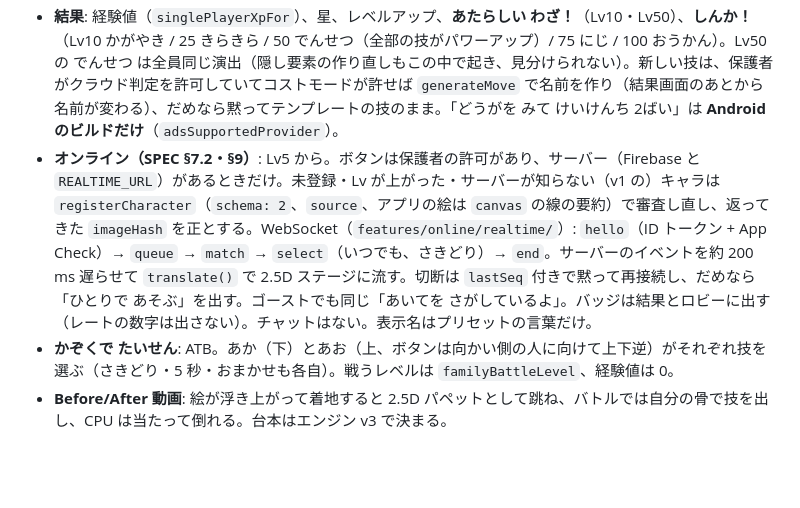
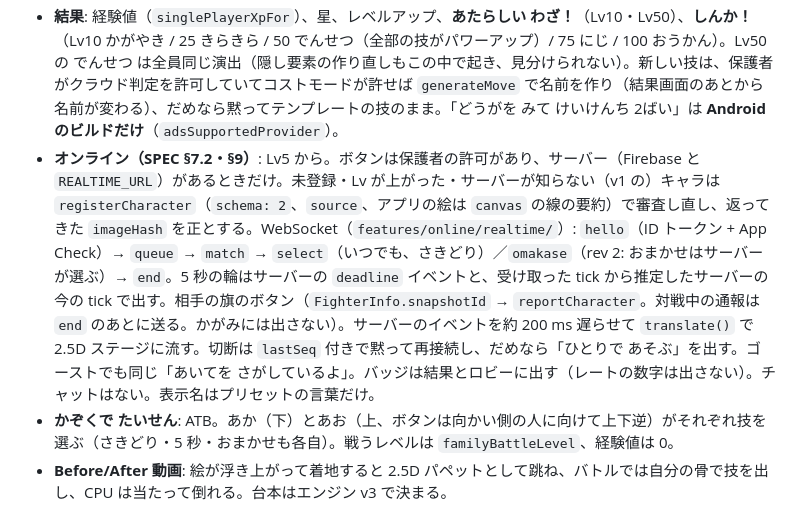
Before and after one commit to fru69syo/doodle-battle, a Markdown page: docs/UI.md, the part around the change. Drawn GitHub-style; blank space fills up the shorter version.

```diff
--- a/docs/UI.md
+++ b/docs/UI.md
@@ -58,7 +58,7 @@ lib/
 - **一人用（SPEC §7.1）**: ワールド → ステージ → バトル。`stageTable()` と CPU の絵 37 体（`manifest_v2.json`）。CPU の強さ（よわい/ふつう/つよい）は表示しない。星: 勝ち・HP 50 % 以上・60 秒以内。
 - **ATB バトル（SPEC §6）**: `BattleStage` の上に `FighterStatusPanel` ×2 と `BattleControls`。自分のゲージが満タンの間だけ 5 秒の輪が出て、時間切れはおまかせ。**さきどり**: ゲージがたまる間に技を押しておくと、満タンの瞬間に出る（押した技に「つぎ！」）。おまかせは一人用で覚えておく。選んでいる間も相手は止まらず、遅くもならない。子どもがするのは技を選ぶことだけ。描いた わざの え は `drawnEffects` で飛ぶ。ボタンは 48dp 以上、文字は縮小して収める。
 - **結果**: 経験値（`singlePlayerXpFor`）、星、レベルアップ、**あたらしい わざ！**（Lv10・Lv50）、**しんか！**（Lv10 かがやき / 25 きらきら / 50 でんせつ（全部の技がパワーアップ）/ 75 にじ / 100 おうかん）。Lv50 の でんせつ は全員同じ演出（隠し要素の作り直しもこの中で起き、見分けられない）。新しい技は、保護者がクラウド判定を許可していてコストモードが許せば `generateMove` で名前を作り（結果画面のあとから名前が変わる）、だめなら黙ってテンプレートの技のまま。「どうがを みて けいけんち 2ばい」は **Android のビルドだけ**（`adsSupportedProvider`）。
-- **オンライン（SPEC §7.2・§9）**: Lv5 から。ボタンは保護者の許可があり、サーバー（Firebase と `REALTIME_URL`）があるときだけ。未登録・Lv が上がった・サーバーが知らない（v1 の）キャラは `registerCharacter`（`schema: 2`、`source`、アプリの絵は `canvas` の線の要約）で審査し直し、返ってきた `imageHash` を正とする。WebSocket（`features/online/realtime/`）: `hello`（ID トークン + App Check）→ `queue` → `match` → `select`（いつでも、さきどり）→ `end`。サーバーのイベントを約 200 ms 遅らせて `translate()` で 2.5D ステージに流す。切断は `lastSeq` 付きで黙って再接続し、だめなら「ひとりで あそぶ」を出す。ゴーストでも同じ「あいてを さがしているよ」。バッジは結果とロビーに出す（レートの数字は出さない）。チャットはない。表示名はプリセットの言葉だけ。
+- **オンライン（SPEC §7.2・§9）**: Lv5 から。ボタンは保護者の許可があり、サーバー（Firebase と `REALTIME_URL`）があるときだけ。未登録・Lv が上がった・サーバーが知らない（v1 の）キャラは `registerCharacter`（`schema: 2`、`source`、アプリの絵は `canvas` の線の要約）で審査し直し、返ってきた `imageHash` を正とする。WebSocket（`features/online/realtime/`）: `hello`（ID トークン + App Check）→ `queue` → `match` → `select`（いつでも、さきどり）／`omakase`（rev 2: おまかせはサーバーが選ぶ）→ `end`。5 秒の輪はサーバーの `deadline` イベントと、受け取った tick から推定したサーバーの今の tick で出す。相手の旗のボタン（`FighterInfo.snapshotId` → `reportCharacter`。対戦中の通報は `end` のあとに送る。かがみには出さない）。サーバーのイベントを約 200 ms 遅らせて `translate()` で 2.5D ステージに流す。切断は `lastSeq` 付きで黙って再接続し、だめなら「ひとりで あそぶ」を出す。ゴーストでも同じ「あいてを さがしているよ」。バッジは結果とロビーに出す（レートの数字は出さない）。チャットはない。表示名はプリセットの言葉だけ。
 - **かぞくで たいせん**: ATB。あか（下）とあお（上、ボタンは向かい側の人に向けて上下逆）がそれぞれ技を選ぶ（さきどり・5 秒・おまかせも各自）。戦うレベルは `familyBattleLevel`、経験値は 0。
 - **Before/After 動画**: 絵が浮き上がって着地すると 2.5D パペットとして跳ね、バトルでは自分の骨で技を出し、CPU は当たって倒れる。台本はエンジン v3 で決まる。
 - **おうちのひと**: 同意（クラウド判定・オンライン・広告（Android のビルドだけ）・ふぐあいの情報。課金は `kIapEnabled` のときだけ）、プレイ時間、絵の取り込み、AR、（課金がオンのときだけショップ）、データ削除、ポリシー、ライセンス。保護者ゲートと注意書きは v1 のまま。
```
Also changed, not shown: docs/QA_CHECKLIST.md (+2 -1 lines).
